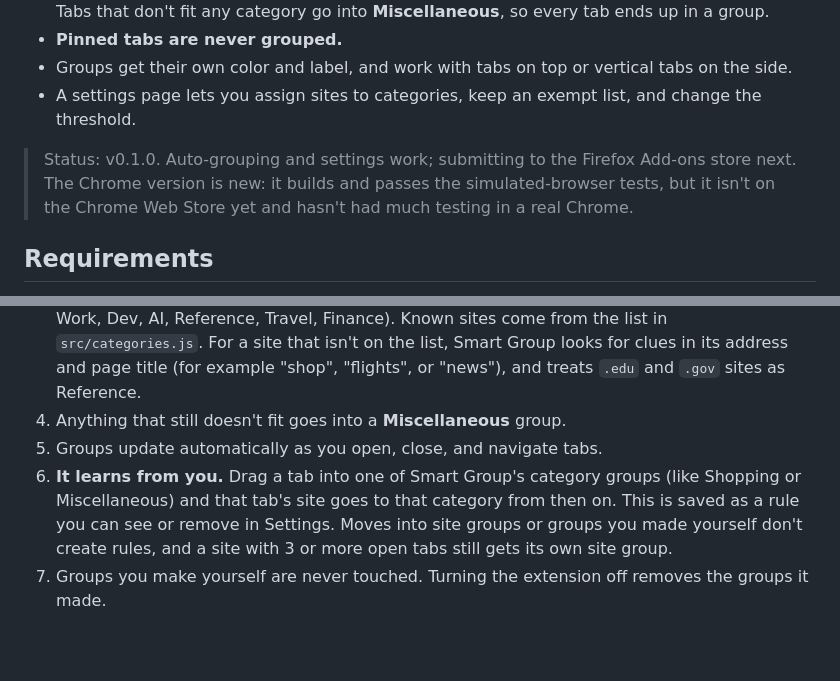
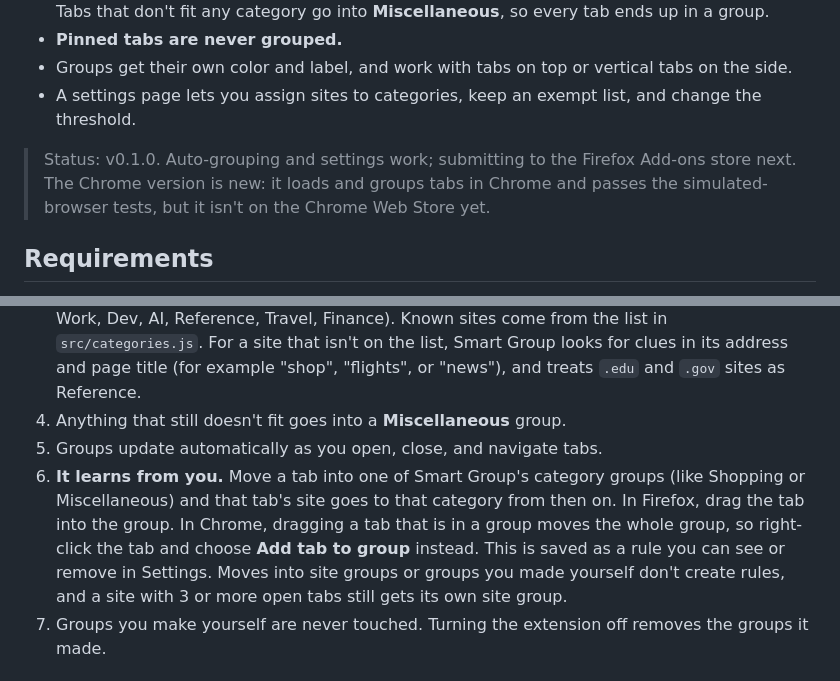
Before and after one commit to chrisalimiller/Smart-Group, a Markdown page: README.md, 2 parts joined by grey strips. GitHub-like rendering; blank space fills up the shorter version.

Commit message:
README: how learning from moves works in Chrome
Co-Authored-By: Claude Sonnet 5.5 <noreply@anthropic.com>

```diff
--- a/README.md
+++ b/README.md
@@ -8,7 +8,7 @@ A browser extension that automatically organizes your tabs using the browser's b
 - Groups get their own color and label, and work with tabs on top or vertical tabs on the side.
 - A settings page lets you assign sites to categories, keep an exempt list, and change the threshold.
 
-> Status: v0.1.0. Auto-grouping and settings work; submitting to the Firefox Add-ons store next. The Chrome version is new: it builds and passes the simulated-browser tests, but it isn't on the Chrome Web Store yet and hasn't had much testing in a real Chrome.
+> Status: v0.1.0. Auto-grouping and settings work; submitting to the Firefox Add-ons store next. The Chrome version is new: it loads and groups tabs in Chrome and passes the simulated-browser tests, but it isn't on the Chrome Web Store yet.
 
 ## Requirements
 
@@ -44,7 +44,7 @@ After changing the code, run `npm run build:chrome` again and click the reload b
 3. Every remaining tab is sorted into a category (Shopping, Social, Video, Music, News, Email, Work, Dev, AI, Reference, Travel, Finance). Known sites come from the list in `src/categories.js`. For a site that isn't on the list, Smart Group looks for clues in its address and page title (for example "shop", "flights", or "news"), and treats `.edu` and `.gov` sites as Reference.
 4. Anything that still doesn't fit goes into a **Miscellaneous** group.
 5. Groups update automatically as you open, close, and navigate tabs.
-6. **It learns from you.** Drag a tab into one of Smart Group's category groups (like Shopping or Miscellaneous) and that tab's site goes to that category from then on. This is saved as a rule you can see or remove in Settings. Moves into site groups or groups you made yourself don't create rules, and a site with 3 or more open tabs still gets its own site group.
+6. **It learns from you.** Move a tab into one of Smart Group's category groups (like Shopping or Miscellaneous) and that tab's site goes to that category from then on. In Firefox, drag the tab into the group. In Chrome, dragging a tab that is in a group moves the whole group, so right-click the tab and choose **Add tab to group** instead. This is saved as a rule you can see or remove in Settings. Moves into site groups or groups you made yourself don't create rules, and a site with 3 or more open tabs still gets its own site group.
 7. Groups you make yourself are never touched. Turning the extension off removes the groups it made.
 
 ## Settings
```
